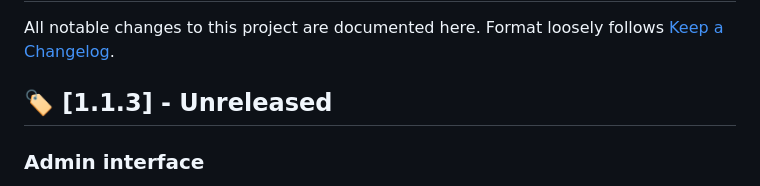
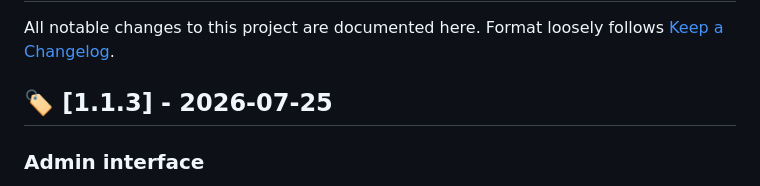
Before and after one commit to JoshTheBlack/trakt-calendar, a Markdown page: CHANGELOG.md, the part around the change. Drawn GitHub-style.

Commit message:
Release 1.1.3

```diff
--- a/CHANGELOG.md
+++ b/CHANGELOG.md
@@ -2,7 +2,7 @@
 
 All notable changes to this project are documented here. Format loosely follows [Keep a Changelog](https://keepachangelog.com/).
 
-## 🏷️ [1.1.3] - Unreleased
+## 🏷️ [1.1.3] - 2026-07-25
 
 ### Admin interface
 - 🎬 **Certification filtering** (US TV Parental Guidelines for shows, MPA ratings for movies), set with a click-to-cycle chip picker — no free text, since both rating systems are small and fixed. It shows up both as an instance-wide floor (Settings → Calendar) and as your own 🔎 Filters, the same two-layer setup genre/country already has.
```
